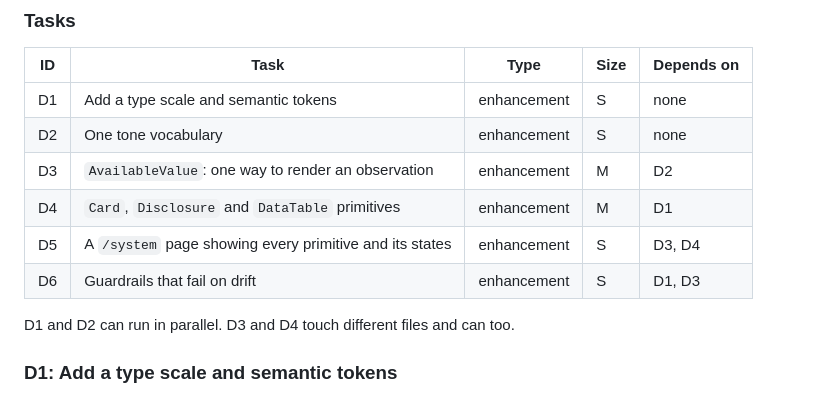
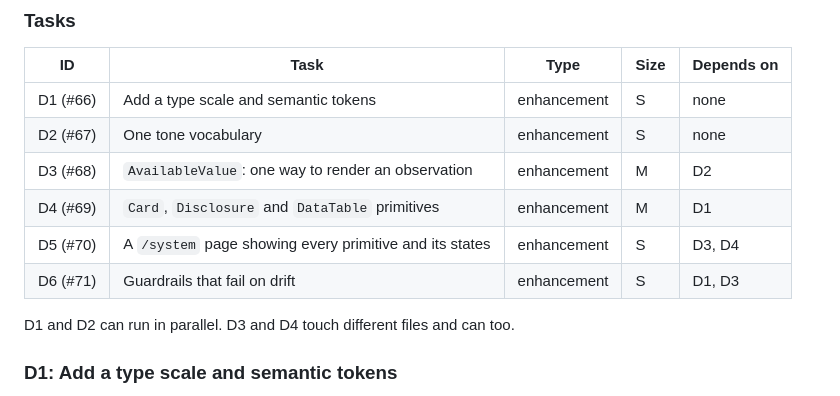
Before and after one commit to skunkpirates42/stock-signal, a Markdown page: docs/ui-clarity-plan.md, the part around the change. Rendered like a GitHub page.

Commit message:
Link design system tasks to their issues
Co-Authored-By: Claude Opus 5.5 <noreply@anthropic.com>

```diff
--- a/docs/ui-clarity-plan.md
+++ b/docs/ui-clarity-plan.md
@@ -169,12 +169,12 @@ unknown-stays-unknown, sign and tone, and spacing right without reading this doc
 
 | ID | Task | Type | Size | Depends on |
 |---|---|---|---|---|
-| D1 | Add a type scale and semantic tokens | enhancement | S | none |
-| D2 | One tone vocabulary | enhancement | S | none |
-| D3 | `AvailableValue`: one way to render an observation | enhancement | M | D2 |
-| D4 | `Card`, `Disclosure` and `DataTable` primitives | enhancement | M | D1 |
-| D5 | A `/system` page showing every primitive and its states | enhancement | S | D3, D4 |
-| D6 | Guardrails that fail on drift | enhancement | S | D1, D3 |
+| D1 (#66) | Add a type scale and semantic tokens | enhancement | S | none |
+| D2 (#67) | One tone vocabulary | enhancement | S | none |
+| D3 (#68) | `AvailableValue`: one way to render an observation | enhancement | M | D2 |
+| D4 (#69) | `Card`, `Disclosure` and `DataTable` primitives | enhancement | M | D1 |
+| D5 (#70) | A `/system` page showing every primitive and its states | enhancement | S | D3, D4 |
+| D6 (#71) | Guardrails that fail on drift | enhancement | S | D1, D3 |
 
 D1 and D2 can run in parallel. D3 and D4 touch different files and can too.
 
```
